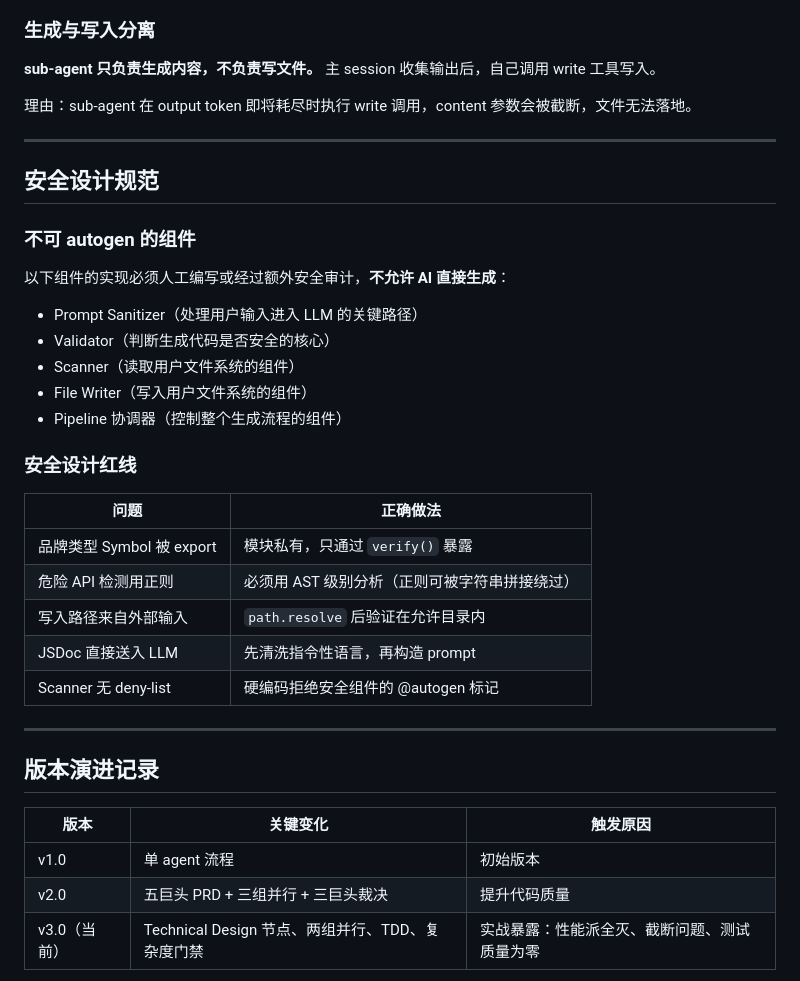
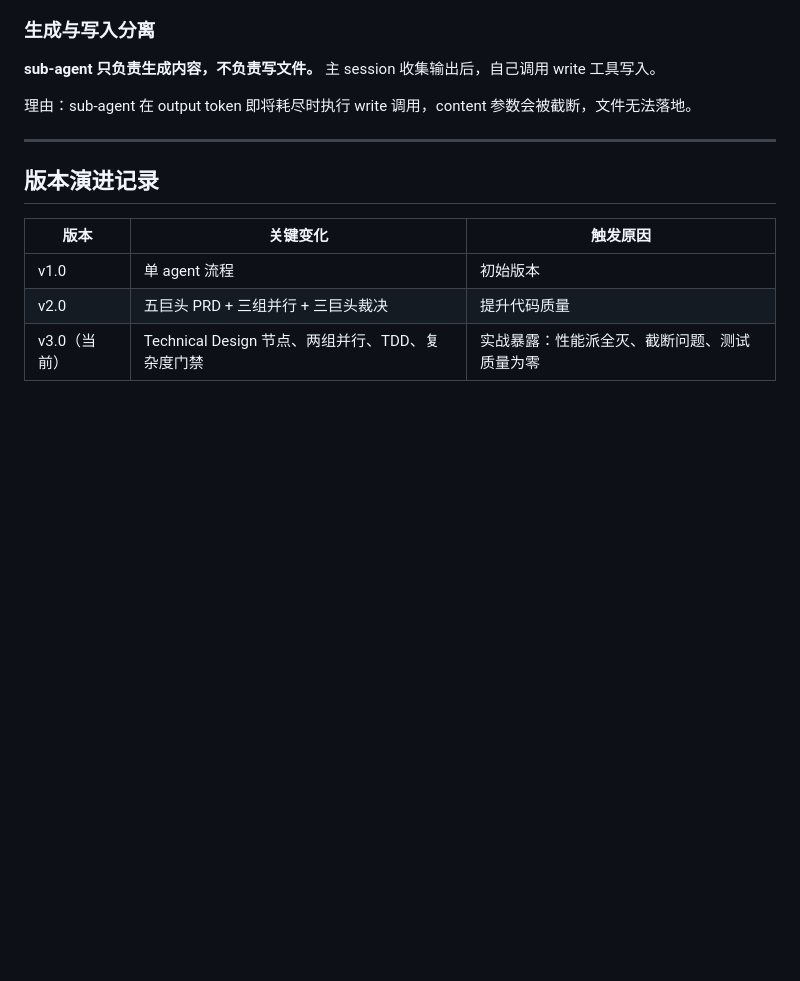
Before and after one commit to Pabears/AetherScript, a Markdown page: README.md, the part around the change. Rendered like a GitHub page; blank space fills up the shorter version.

Commit message:
docs: 删除安全设计规范章节，安全死心眼在流程中自然覆盖

```diff
--- a/README.md
+++ b/README.md
@@ -162,30 +162,6 @@ bun test --bail
 
 ---
 
-## 安全设计规范
-
-### 不可 autogen 的组件
-
-以下组件的实现必须人工编写或经过额外安全审计，**不允许 AI 直接生成**：
-
-- Prompt Sanitizer（处理用户输入进入 LLM 的关键路径）
-- Validator（判断生成代码是否安全的核心）
-- Scanner（读取用户文件系统的组件）
-- File Writer（写入用户文件系统的组件）
-- Pipeline 协调器（控制整个生成流程的组件）
-
-### 安全设计红线
-
-| 问题 | 正确做法 |
-|------|---------|
-| 品牌类型 Symbol 被 export | 模块私有，只通过 `verify()` 暴露 |
-| 危险 API 检测用正则 | 必须用 AST 级别分析（正则可被字符串拼接绕过）|
-| 写入路径来自外部输入 | `path.resolve` 后验证在允许目录内 |
-| JSDoc 直接送入 LLM | 先清洗指令性语言，再构造 prompt |
-| Scanner 无 deny-list | 硬编码拒绝安全组件的 @autogen 标记 |
-
----
-
 ## 版本演进记录
 
 | 版本 | 关键变化 | 触发原因 |
```
